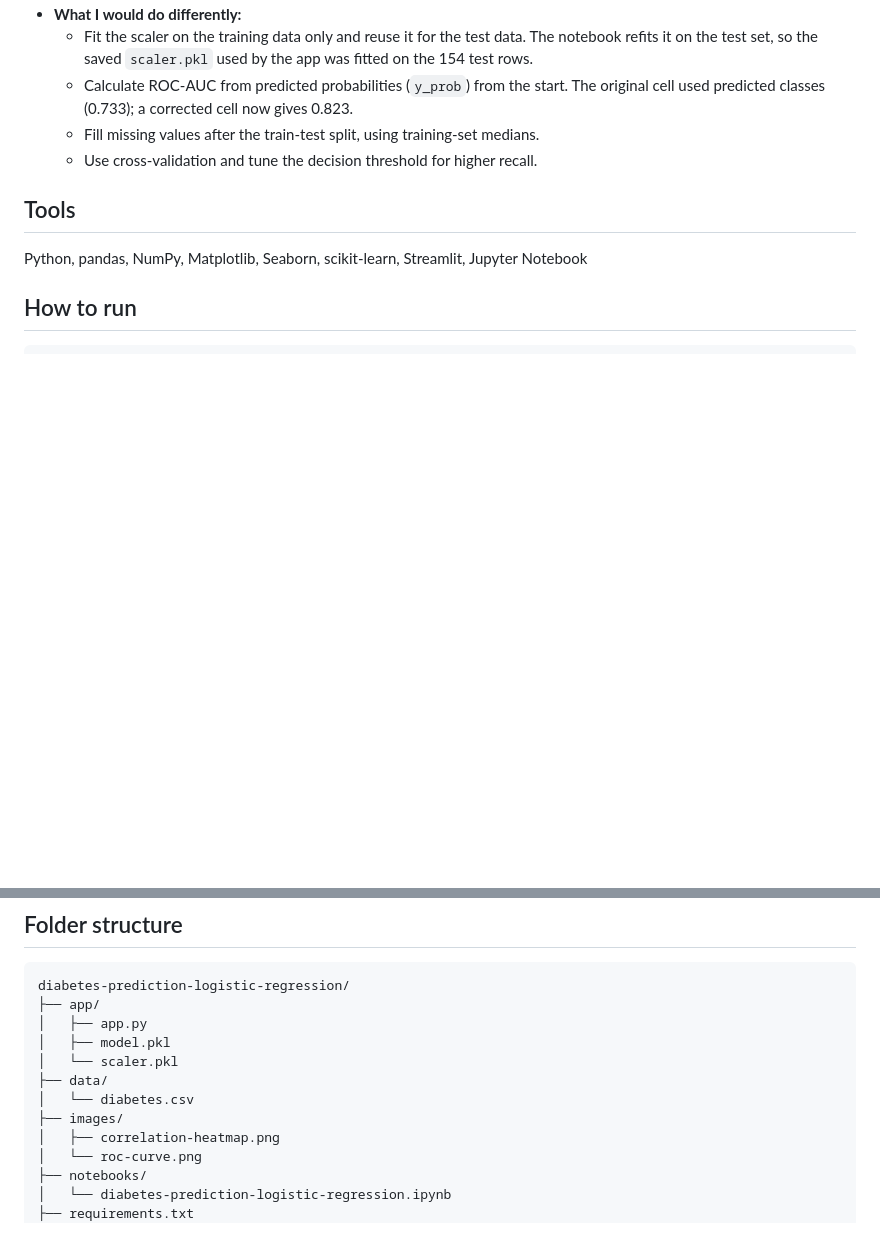
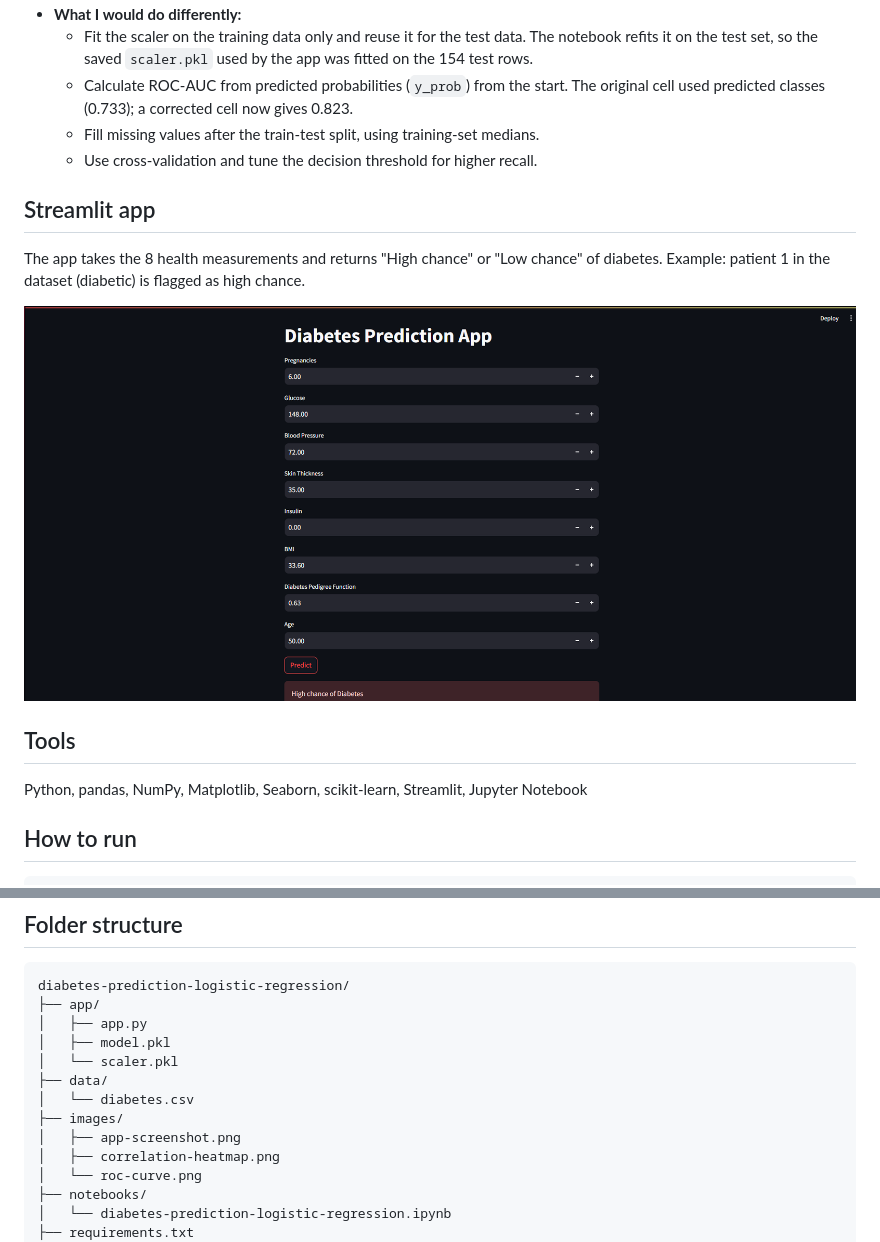
Before and after one commit to manav-atha/diabetes-prediction-logistic-regression, a Markdown page: README.md, 2 parts joined by grey strips. Rendered like a GitHub page; pictures changed too: images/app-screenshot.png (added); blank space fills up the shorter version.

Commit message:
Add Streamlit app screenshot

```diff
--- a/README.md
+++ b/README.md
@@ -62,6 +62,12 @@ Test set: 154 patients (99 not diabetic, 55 diabetic).
   - Fill missing values after the train-test split, using training-set medians.
   - Use cross-validation and tune the decision threshold for higher recall.
 
+## Streamlit app
+
+The app takes the 8 health measurements and returns "High chance" or "Low chance" of diabetes. Example: patient 1 in the dataset (diabetic) is flagged as high chance.
+
+![Streamlit app](images/app-screenshot.png)
+
 ## Tools
 
 Python, pandas, NumPy, Matplotlib, Seaborn, scikit-learn, Streamlit, Jupyter Notebook
@@ -92,6 +98,7 @@ diabetes-prediction-logistic-regression/
 ├── data/
 │   └── diabetes.csv
 ├── images/
+│   ├── app-screenshot.png
 │   ├── correlation-heatmap.png
 │   └── roc-curve.png
 ├── notebooks/
```
